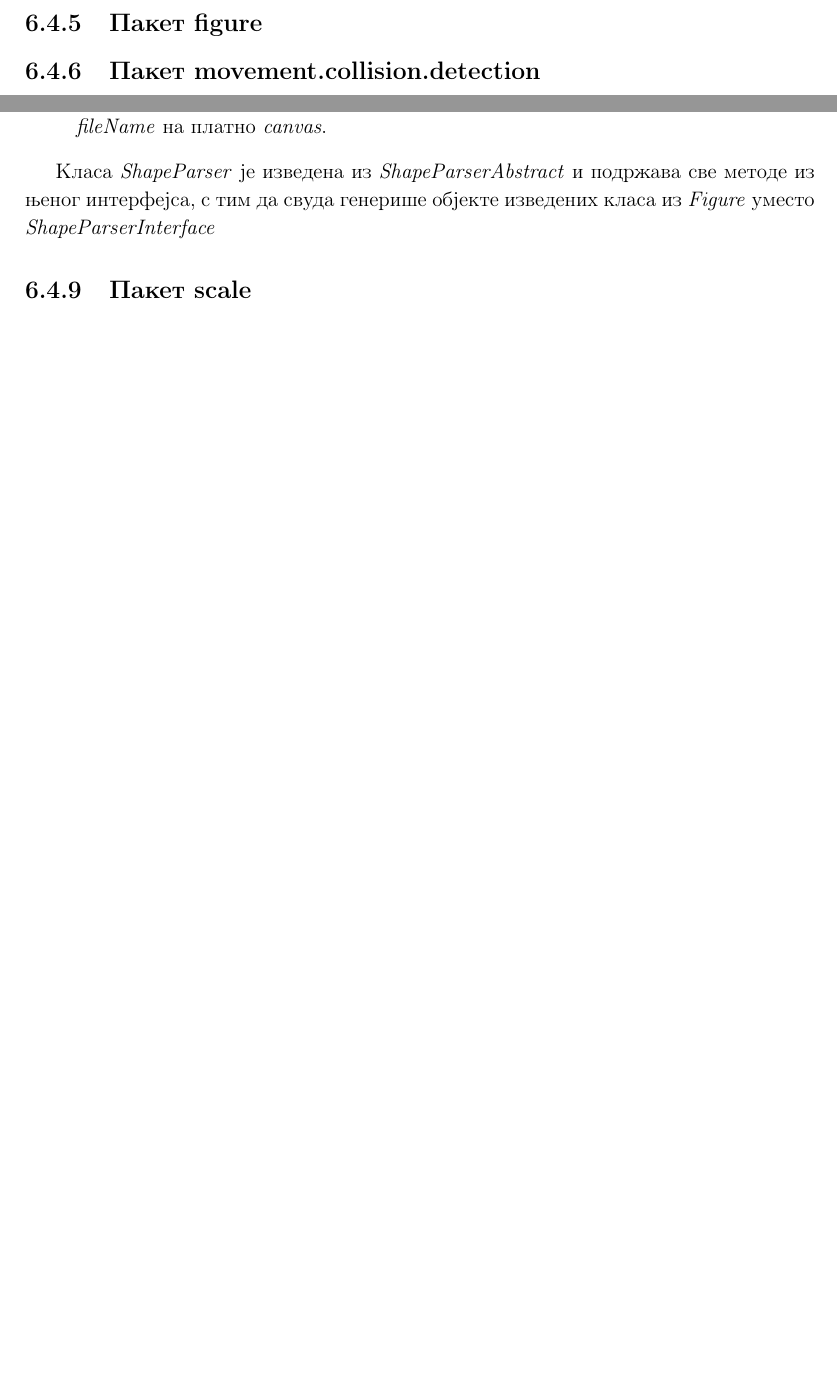
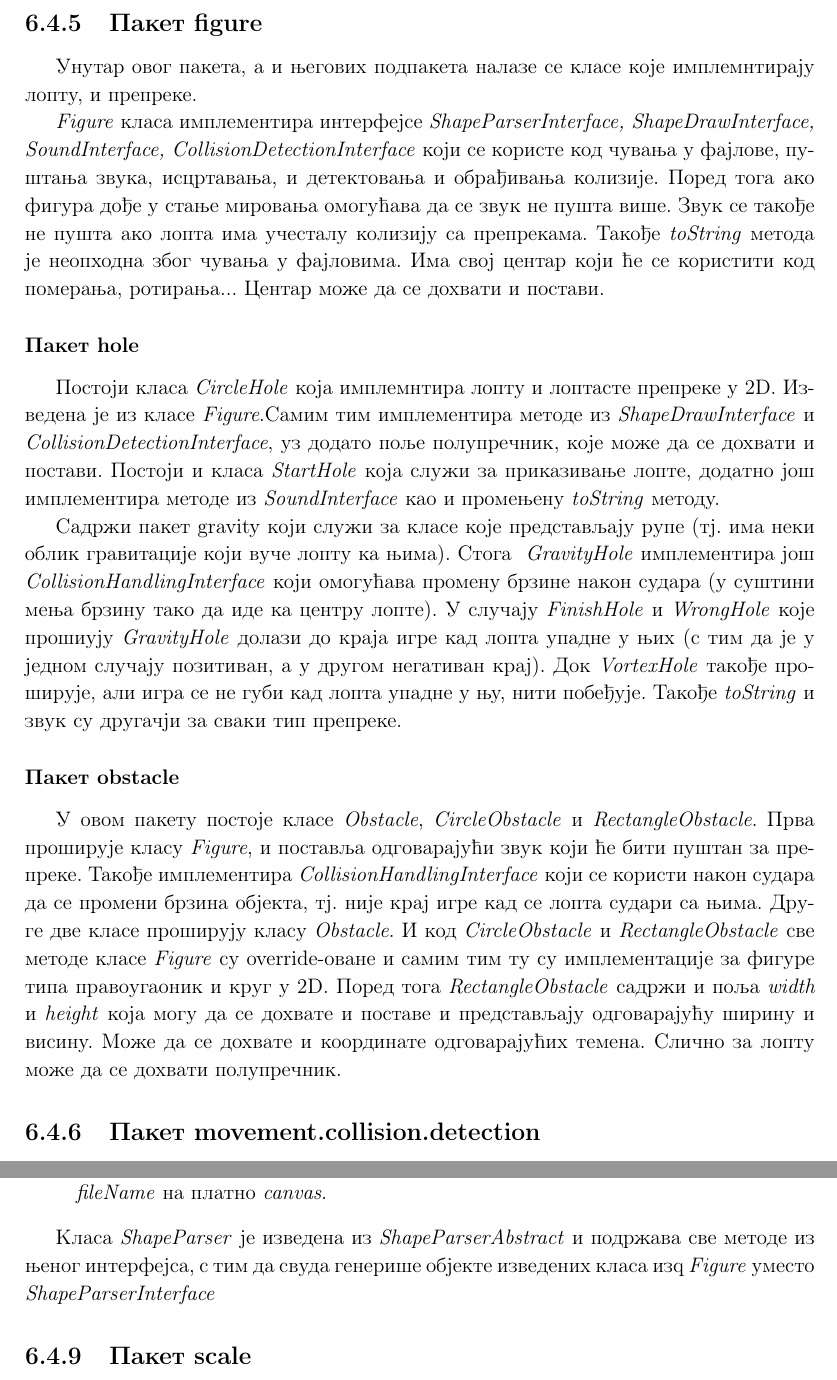
Before and after one commit to popina1994/balancing-ball-game, a LaTeX document (Documentation/The Ball.tex, which reads Documentation/Architecture.tex): two parts of pages 29 and 30 of 32 before the commit and two parts of pages 29 and 31 of 33 after it, joined at a grey line, cut so that both start at the same text, the shorter picture padded with empty space. Compiled offline with pdfLaTeX.

Commit message:
1. Preliminary versio of Architecture chapter finished.

```diff
--- a/Documentation/Architecture.tex
+++ b/Documentation/Architecture.tex
@@ -121,6 +121,18 @@
 Класа \emph{ShapeBorderFactory} садржи методу чији потпис је \\\emph{LinkedList<RectangleObstacle> createBorders()} и која генерише листу зидова (четири) као листу правоугаоних препрека скалираних за екран. Ово омогућава избегавање посебних провера за зидове (јер се зидови посматрају као фигуре).
 
 \subsection{Пакет figure}
+Унутар овог пакета, а и његових подпакета налазе се класе које имплемнтирају лопту, и препреке.
+
+\emph{Figure} класа имплементира интерфејсе \emph{ShapeParserInterface, ShapeDrawInterface, SoundInterface, CollisionDetectionInterface} који се користе код чувања у фајлове, пуштања звука, исцртавања, и детектовања и обрађивања колизије. Поред тога ако фигура дође у стање мировања омогућава да се звук не пушта више. Звук се такође не пушта ако лопта има учесталу колизију са препрекама. Такође \emph{toString} метода је неопходна због чувања у фајловима. Има  свој центар који ће се користити код померања, ротирања... Центар може да се дохвати и постави.
+
+
+\subsubsection{Пакет hole}
+Постоји класа \emph{CircleHole} која имплемнтира лопту и лоптасте препреке у 2D. Изведена је из класе \emph{Figure}.Самим тим имплементира методе из \emph{ShapeDrawInterface} и \emph{CollisionDetectionInterface}, уз додато поље полупречник, које може да се дохвати и постави.
+Постоји и класа \emph{StartHole} која служи за приказивање лопте, додатно још имплементира методе из \emph{SoundInterface} као и промењену \emph{toString} методу.
+\\ \indent Садржи  пакет gravity који служи за класе које представљају рупе (тј. има неки облик гравитације који вуче лопту ка њима). Стога \emph{ GravityHole} имплементира још \emph{CollisionHandlingInterface} који омогућава промену брзине након судара (у суштини мења брзину тако да иде ка центру лопте). У случају \emph{FinishHole} и \emph{WrongHole} које прошиују \emph{GravityHole} долази до краја игре кад лопта упадне у њих (с тим да је у једном случају позитиван, а у другом негативан крај). Док \emph{VortexHole} такође проширује, али игра се не губи кад лопта упадне у њу, нити побеђује. Такође \emph{toString} и звук су другачји за сваки тип препреке.
+\subsubsection{Пакет obstacle}
+У овом пакету постоје класе \emph{Obstacle}, \emph{CircleObstacle} и \emph{RectangleObstacle}. Прва проширује класу \emph{Figure}, и поставља одговарајући звук који ће бити пуштан за препреке. Такође имплементира \emph{CollisionHandlingInterface} који се користи након судара да се промени брзина објекта, тј. није крај игре кад се лопта судари са њима. Друге две класе проширују класу \emph{Оbstacle}. И код \emph{CircleObstacle} и \emph{RectangleObstacle} све методе класе \emph{Figure} су override-оване и самим тим ту су имплементације за фигуре типа правоугаоник и круг у 2D. Поред тога \emph{RectangleObstacle} садржи и поља \emph{width} и \emph{height} која могу да се дохвате и поставе и представљају одговарајућу ширину и висину. Може да се дохвате и координате одговарајућих темена. Слично за лопту може да се дохвати полупречник.
+
 \subsection{Пакет movement.collision.detection}
 Налази се интерфејсе \emph{CollisionDetectionInterface}. Класе које га имплементирају морају да имају следеће методе:
 \begin{itemize}
@@ -151,7 +163,7 @@
 \item \emph{void drawImageFromFile(Canvas canvas, String fileName)}- црта фигуре из фајла \emph{fileName} на платно \emph{canvas}.
 \end{itemize}
 
-Класа \emph{ShapeParser} је изведена из \emph{ShapeParserAbstract} и подржава све методе из њеног интерфејса, с тим да свуда генерише објекте изведених класа из \emph{Figure} уместо \emph{ShapeParserInterface}
+Класа \emph{ShapeParser} је изведена из \emph{ShapeParserAbstract} и подржава све методе из њеног интерфејса, с тим да свуда генерише објекте изведених класа изq \emph{Figure} уместо \emph{ShapeParserInterface}
 
 \subsection{Пакет scale}
 Поседује две класе. Прва је апстрактна \emph{UtilScale} и кад се иницијализује прима прима величину екрана и на основу тога скалира дужине по висини (\emph{scaleHeight} и \emph{scaleReverseHeight}) ширини (\emph{scaleWidth} и \emph{scaleReverseWidth}) као и координате (\emph{scaleReverseCoordinate} и \emph{scaleCoordinate}). \emph{scalexxx} скалира вредности за екран уређаја, док \emph{scaleReverse} скалира за фајл (претвара у проценте). Класа \emph{UtilScaleNormal}импементира претходно наведене методе.
```
Also changed, not shown: 5 other files.
